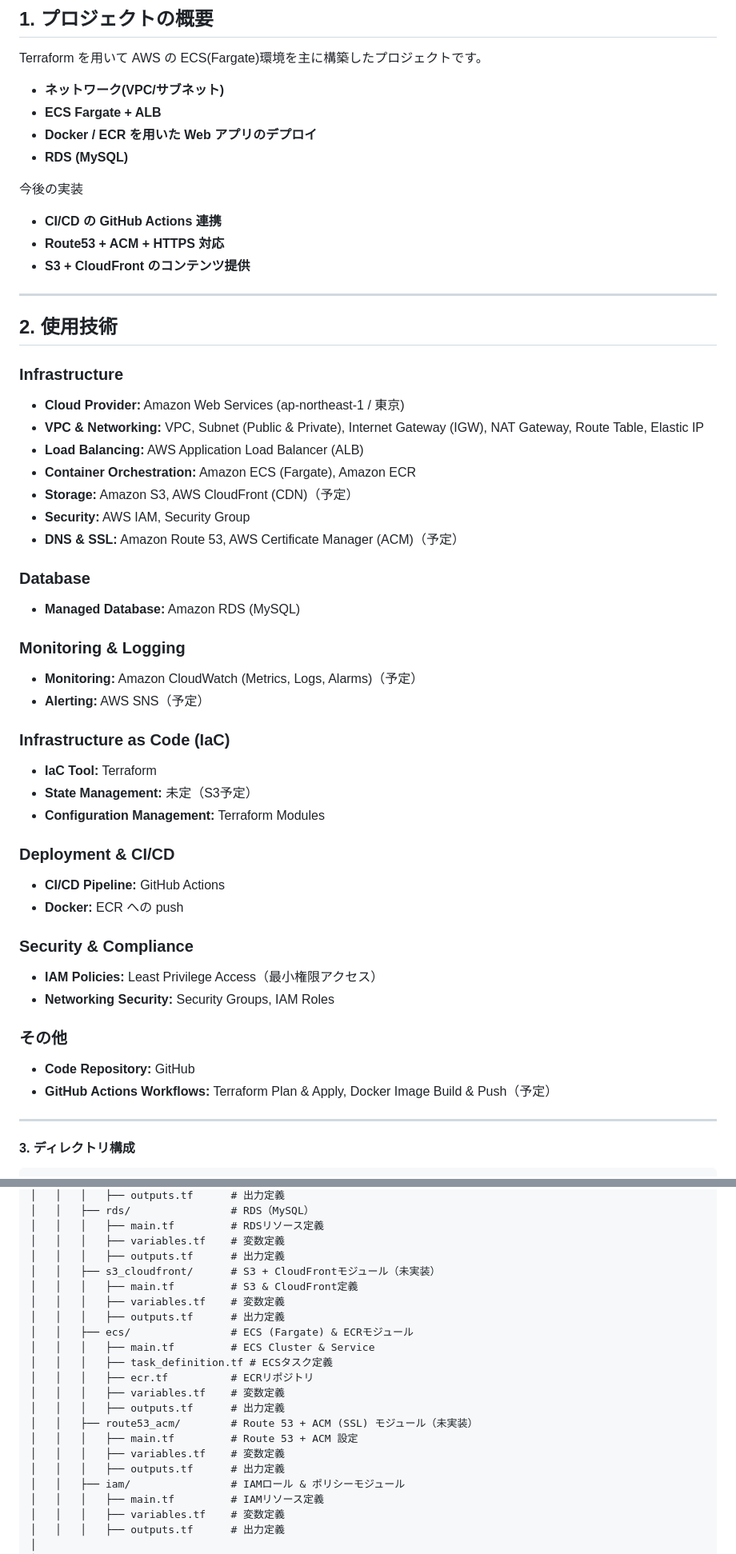
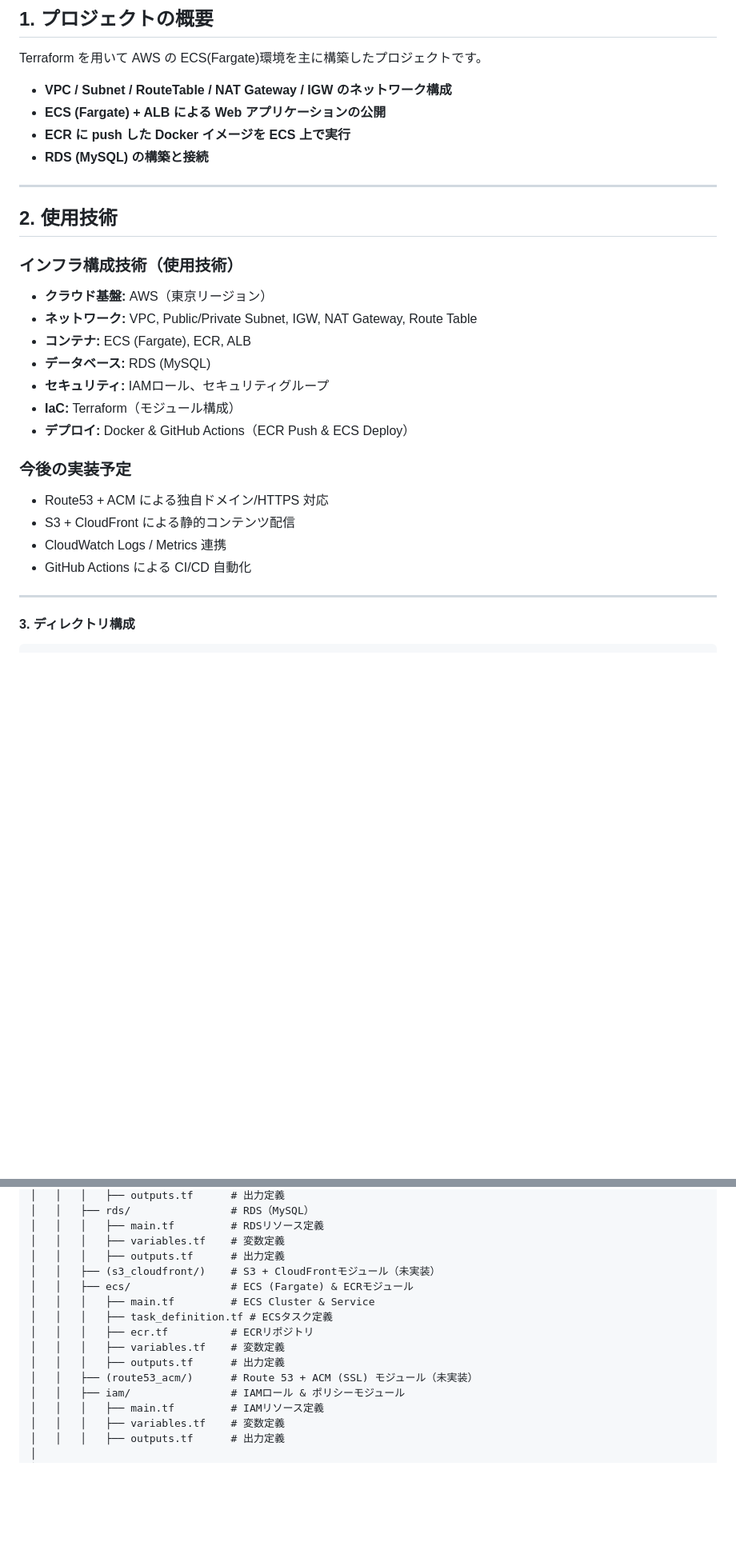
Before and after one commit to yysyo111/terraform-aws-infra-1, a Markdown page: README.md, 2 parts joined by grey strips. Shown: that part at 80% size. GitHub-like rendering; blank space fills up the shorter version.

```diff
--- a/README.md
+++ b/README.md
@@ -4,59 +4,31 @@
 
 Terraform を用いて AWS の ECS(Fargate)環境を主に構築したプロジェクトです。
 
-- **ネットワーク(VPC/サブネット)**
-- **ECS Fargate + ALB**
-- **Docker / ECR を用いた Web アプリのデプロイ**
-- **RDS (MySQL)**
-
-今後の実装
-- **CI/CD の GitHub Actions 連携**
-- **Route53 + ACM + HTTPS 対応**
-- **S3 + CloudFront のコンテンツ提供**
+- **VPC / Subnet / RouteTable / NAT Gateway / IGW のネットワーク構成**
+- **ECS (Fargate) + ALB による Web アプリケーションの公開**
+- **ECR に push した Docker イメージを ECS 上で実行**
+- **RDS (MySQL) の構築と接続**
 
 ---
 
 ## **2. 使用技術**
 
-### **Infrastructure**
+### **インフラ構成技術（使用技術）**
 
-- **Cloud Provider:** Amazon Web Services (ap-northeast-1 / 東京)
-- **VPC & Networking:** VPC, Subnet (Public & Private), Internet Gateway (IGW), NAT Gateway, Route Table, Elastic IP
-- **Load Balancing:** AWS Application Load Balancer (ALB)
-- **Container Orchestration:** Amazon ECS (Fargate), Amazon ECR
-- **Storage:** Amazon S3, AWS CloudFront (CDN)（予定）
-- **Security:** AWS IAM, Security Group
-- **DNS & SSL:** Amazon Route 53, AWS Certificate Manager (ACM)（予定）
+- **クラウド基盤:** AWS（東京リージョン）
+- **ネットワーク:** VPC, Public/Private Subnet, IGW, NAT Gateway, Route Table
+- **コンテナ:** ECS (Fargate), ECR, ALB
+- **データベース:** RDS (MySQL)
+- **セキュリティ:** IAMロール、セキュリティグループ
+- **IaC:** Terraform（モジュール構成）
+- **デプロイ:** Docker & GitHub Actions（ECR Push & ECS Deploy）
 
-### Database
+### 今後の実装予定
 
-- **Managed Database:** Amazon RDS (MySQL)
-
-### Monitoring & Logging
-
-- **Monitoring:** Amazon CloudWatch (Metrics, Logs, Alarms)（予定）
-- **Alerting:** AWS SNS（予定）
-
-### Infrastructure as Code (IaC)
-
-- **IaC Tool:** Terraform
-- **State Management:** 未定（S3予定）
-- **Configuration Management:** Terraform Modules
-
-### Deployment & CI/CD
-
-- **CI/CD Pipeline:** GitHub Actions
-- **Docker:** ECR への push
-
-### Security & Compliance
-
-- **IAM Policies:** Least Privilege Access（最小権限アクセス）
-- **Networking Security:** Security Groups, IAM Roles
-
-### その他
-
-- **Code Repository:** GitHub
-- **GitHub Actions Workflows:** Terraform Plan & Apply, Docker Image Build & Push（予定）
+- Route53 + ACM による独自ドメイン/HTTPS 対応
+- S3 + CloudFront による静的コンテンツ配信
+- CloudWatch Logs / Metrics 連携
+- GitHub Actions による CI/CD 自動化
 
 ---
 
@@ -80,20 +52,14 @@ Terraform を用いて AWS の ECS(Fargate)環境を主に構築したプロジ
 │   │   │   ├── main.tf         # RDSリソース定義
 │   │   │   ├── variables.tf    # 変数定義
 │   │   │   ├── outputs.tf      # 出力定義
-│   │   ├── s3_cloudfront/      # S3 + CloudFrontモジュール（未実装）
-│   │   │   ├── main.tf         # S3 & CloudFront定義
-│   │   │   ├── variables.tf    # 変数定義
-│   │   │   ├── outputs.tf      # 出力定義
+│   │   ├── (s3_cloudfront/)    # S3 + CloudFrontモジュール（未実装）
 │   │   ├── ecs/                # ECS (Fargate) & ECRモジュール
 │   │   │   ├── main.tf         # ECS Cluster & Service
 │   │   │   ├── task_definition.tf # ECSタスク定義
 │   │   │   ├── ecr.tf          # ECRリポジトリ
 │   │   │   ├── variables.tf    # 変数定義
 │   │   │   ├── outputs.tf      # 出力定義
-│   │   ├── route53_acm/        # Route 53 + ACM (SSL) モジュール（未実装）
-│   │   │   ├── main.tf         # Route 53 + ACM 設定
-│   │   │   ├── variables.tf    # 変数定義
-│   │   │   ├── outputs.tf      # 出力定義
+│   │   ├── (route53_acm/)      # Route 53 + ACM (SSL) モジュール（未実装）
 │   │   ├── iam/                # IAMロール & ポリシーモジュール
 │   │   │   ├── main.tf         # IAMリソース定義
 │   │   │   ├── variables.tf    # 変数定義
```
Also changed, not shown: other parts of README.md (+2 -2 lines).
